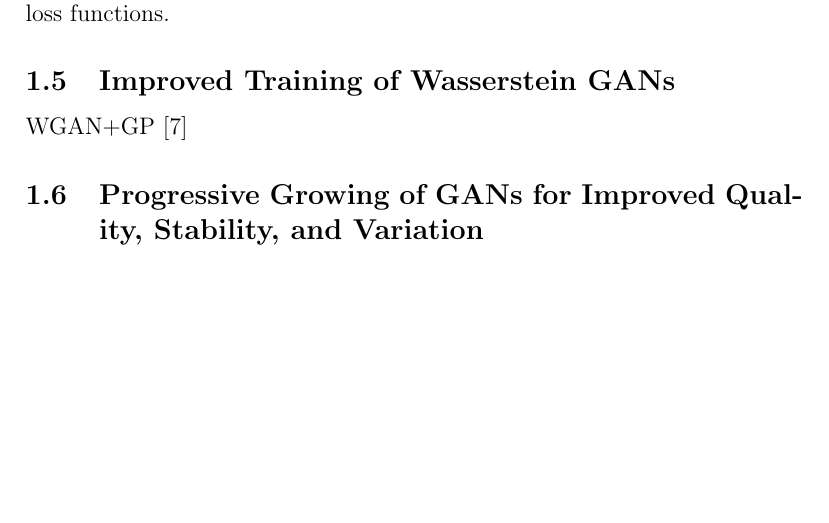
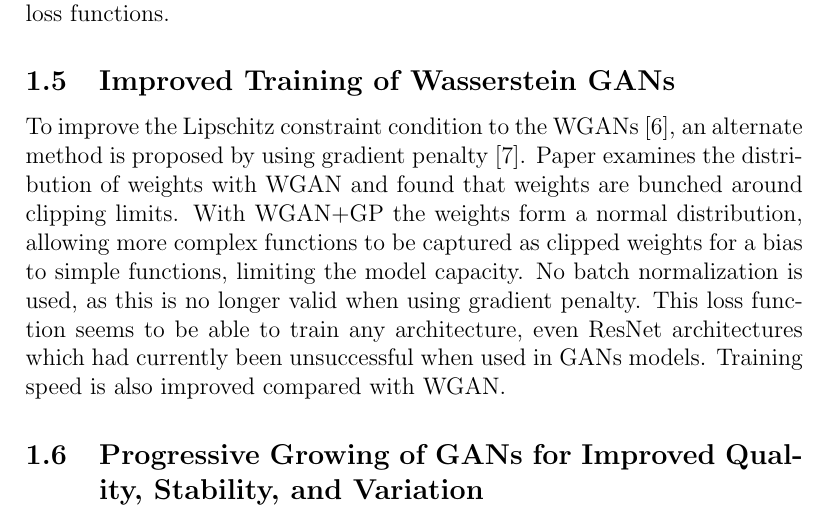
Before and after one commit to PRDrum5/Project, a LaTeX document (Report/Progress_Report/paper_summaries.tex): part of page 2 of 7 before the commit and part of page 2 of 8 after it, cut so that both start at the same text, the shorter picture padded with empty space. Compiled offline with pdfLaTeX.

Commit message:
adding comments to WGAN, WGAN+GP

```diff
--- a/Report/Progress_Report/paper_summaries.tex
+++ b/Report/Progress_Report/paper_summaries.tex
@@ -39,7 +39,12 @@ The paper points out that this method of achieving the Lipschtiz condition is no
 Other points of note, the loss plot produced by the WGAN model seems to correlate with perceived image quality, which could not be said for precious loss functions.
 
 \subsection{Improved Training of Wasserstein GANs}
-WGAN+GP \cite{Gulrajani2017}
+To improve the Lipschitz constraint condition to the WGANs \cite{Arjovsky2017}, an alternate method is proposed by using gradient penalty \cite{Gulrajani2017}.
+Paper examines the distribution of weights with WGAN and found that weights are bunched around clipping limits.
+With WGAN+GP the weights form a normal distribution, allowing more complex functions to be captured as clipped weights for a bias to simple functions, limiting the model capacity.
+No batch normalization is used, as this is no longer valid when using gradient penalty.
+This loss function seems to be able to train any architecture, even ResNet architectures which had currently been unsuccessful when used in GANs models.
+Training speed is also improved compared with WGAN.
 
 \subsection{Progressive Growing of GANs for Improved Quality, Stability, and Variation}
 Progressive growing GANs \cite{Karras2017b}
```
